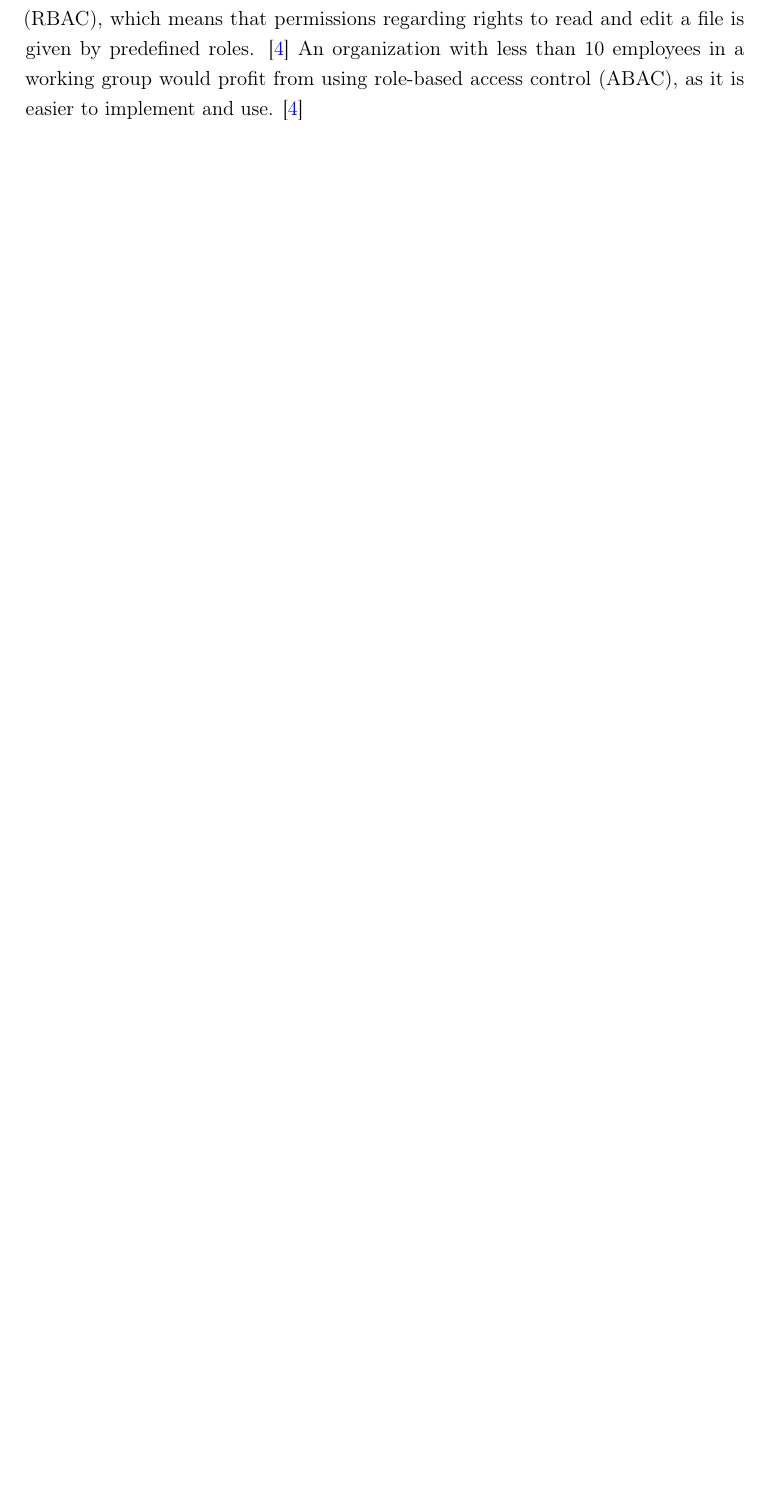
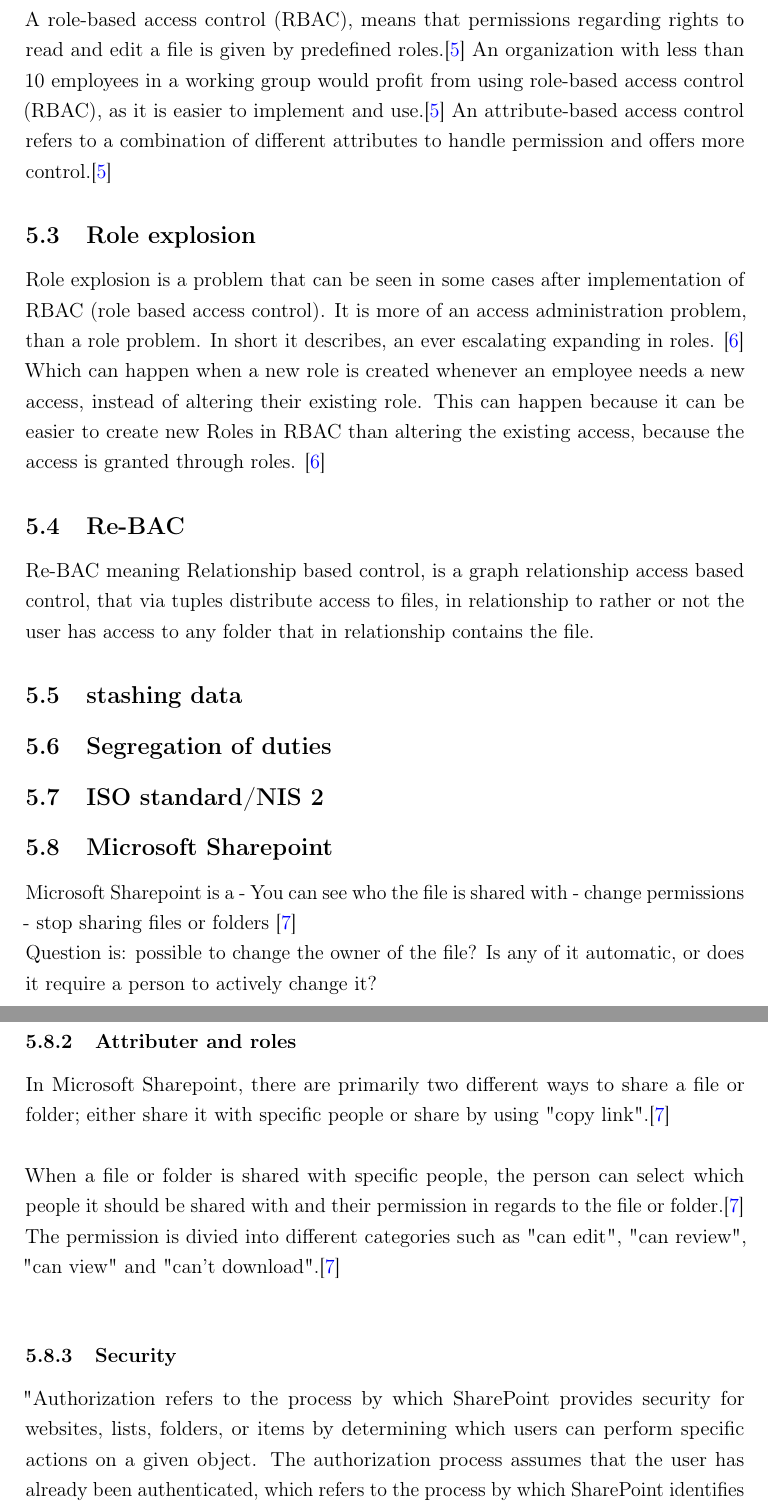
Before and after one commit to tobias224/Project-P1, a LaTeX paper (report/main.tex, which reads report/references.bib): part of page 4 of 13 before the commit and two parts of pages 9 and 10 of 16 after it, the two joined at a grey line, cut so that both start at the same text, the shorter picture padded with empty space. Compiled offline with pdfLaTeX.

Commit message:
habe begining to write on theory

```diff
--- a/report/main.tex
+++ b/report/main.tex
@@ -103,8 +103,7 @@
 The report points out that the mentioned organizations hesitates to invest in it-solutions due to insecurity and lack of knowledge.\cite{smvdanmark}
 
 In order to make small and medium-sized organizations use new technology in the future, it is essential to make the technology easy to use and accessible.\cite{smvdanmark} \\ \\
-An essential tool for organizations of all sizes are file sharing, both internally and externally. Common file sharing tools are Microsoft Sharepoint and Google Docs. Google Docs is an example of a cloud-based software as a service (SaaS). \cite{Pedersen} The mentioned cloud-based file sharing services are built on a role-based access control (RBAC), which means that permissions regarding rights to read and edit a file is given by predefined roles. \cite{RBAC_vs._ABAC}
-An organization with less than 10 employees in a working group would profit from using role-based access control (ABAC), as it is easier to implement and use. \cite{RBAC_vs._ABAC} \\ \\
+An essential tool for organizations of all sizes are file sharing, both internally and externally. Common file sharing tools are Microsoft Sharepoint and Google Docs. Google Docs is an example of a cloud-based software as a service (SaaS). \cite{Pedersen}\\ \\
 Identity and access management is crucial when it comes to secure data and file sharing within an organization. Many organizations gives too many employees access to different files without any considerations regarding access. \cite{sikkerdigital} Seeing how a role-based access control is easier for small and medium-sized organizations, it is the obvious choice of file sharing. However, an attribute-based access control is considered more secure, since it is less vulnerable to attacks due to features such as time restrictions and more nuanced access.\cite{RBAC_vs._ABAC} It increases the risk of valuable data being accessible for cyber criminals. \cite{sikkerdigital}
 
 \clearpage
@@ -171,5 +181,50 @@
 
 \section{Theoretical Background}
 \label{theoretical_Background}
+\subsection{Cloud-based file sharing}
+
+\subsection{Role-based and attribute-based access}
+A role-based access control (RBAC), means that permissions regarding rights to read and edit a file is given by predefined roles.\cite{RBAC_vs._ABAC}
+An organization with less than 10 employees in a working group would profit from using role-based access control (RBAC), as it is easier to implement and use.\cite{RBAC_vs._ABAC}
+An attribute-based access control refers to a combination of different attributes to handle permission and offers more control.\cite{RBAC_vs._ABAC}
+
+\subsection{Role explosion}
+
+Role explosion is a problem that can be seen in some cases after implementation of RBAC (role based access control). It is more of an access administration problem, than a role problem. In short it describes, an ever escalating expanding in roles. \cite{role_explotion}
+Which can happen when a new role is created whenever an employee needs a new access, instead of altering their existing role. This can happen because it can be easier to create new Roles in RBAC than altering the existing access, because the access is granted through roles. \cite{role_explotion}
 
 
+
+\subsection{Re-BAC}
+Re-BAC meaning Relationship based control, is a graph relationship access based control, that via tuples distribute access to files, in relationship to rather or not the user has access to any folder that in relationship contains the file.
+
+\subsection{stashing data}
+
+
+\subsection{Segregation of duties}
+
+
+\subsection{ISO standard/NIS 2}
+
+
+
+\subsection{Microsoft Sharepoint}
+Microsoft Sharepoint is a
+- You can see who the file is shared with
+- change permissions
+- stop sharing files or folders
+\cite{sharepoint}
+
+Question is: possible to change the owner of the file? Is any of it automatic, or does it require a person to actively change it?
+\subsubsection{External sharing}
+
+\subsubsection{Attributer and roles}
+In Microsoft Sharepoint, there are primarily two different ways to share a file or folder; either share it with specific people or share by using "copy link".\cite{sharepoint}\\
+
+When a file or folder is shared with specific people, the person can select which people it should be shared with and their permission in regards to the file or folder.\cite{sharepoint} The permission is divied into different categories such as "can edit", "can review", "can view" and "can't download".\cite{sharepoint}\\
+
+
+
+
+\subsubsection{Security}
+"Authorization refers to the process by which SharePoint provides security for websites, lists, folders, or items by determining which users can perform specific actions on a given object. The authorization process assumes that the user has already been authenticated, which refers to the process by which SharePoint identifies the current user. SharePoint does not implement its own system for authentication or identity management, but instead relies on external systems, whether Windows authentication or non-Windows authentication." (direkte kopi)\cite{sharepoint_security}
--- a/report/references.bib
+++ b/report/references.bib
@@ -32,3 +32,5 @@
 year         = {Accessed: 2026-10-27, 11.37},
 howpublished = {\url{https://www.sikkerdigital.dk/virksomhed/it-sikkerhedsansvarlig/styring-af-adgangsrettigheder/}},
 }
+
+@online{sharepoint,
```
Also changed, not shown: report/main.tex (38 more changed lines), report/references.bib (16 more changed lines).
